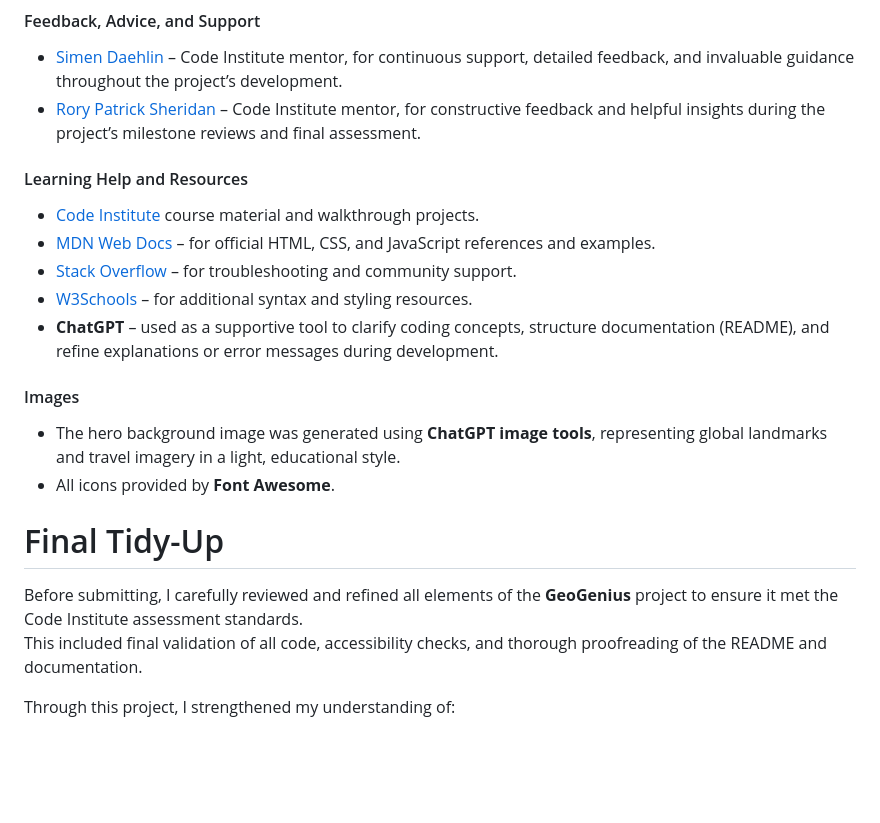
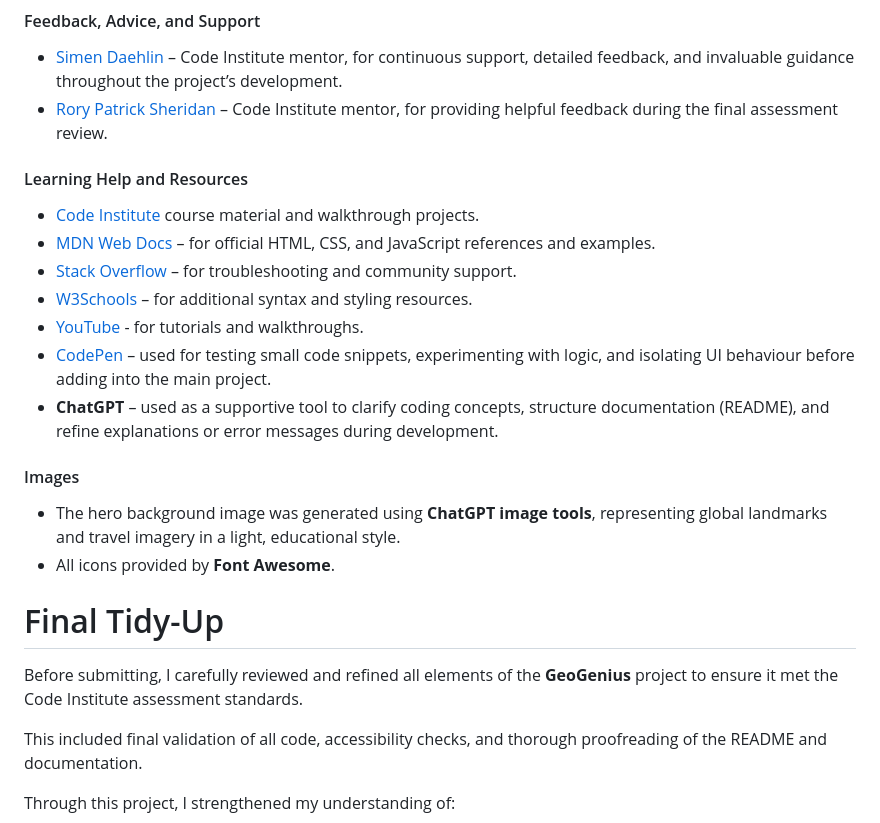
Before and after one commit to jolantadjatlova/geogenius, a Markdown page: README.md, the part around one of its changes. Drawn GitHub-style; blank space fills up the shorter version.

Commit message:
README Tidy up

```diff
--- a/README.md
+++ b/README.md
@@ -718,7 +735,7 @@ Forking the GitHub repository allows you to create a duplicate of a local reposi
 #### Feedback, Advice, and Support
 
 - [Simen Daehlin](https://github.com/Eventyret "Simen Daehlin") – Code Institute mentor, for continuous support, detailed feedback, and invaluable guidance throughout the project’s development.
-- [Rory Patrick Sheridan](https://github.com/Ri-Dearg "Rory Patrick Sheridan") – Code Institute mentor, for constructive feedback and helpful insights during the project’s milestone reviews and final assessment.
+- [Rory Patrick Sheridan](https://github.com/Ri-Dearg "Rory Patrick Sheridan") – Code Institute mentor, for providing helpful feedback during the final assessment review.
 
 #### Learning Help and Resources
 
@@ -726,6 +743,8 @@ Forking the GitHub repository allows you to create a duplicate of a local reposi
 - [MDN Web Docs](https://developer.mozilla.org/) – for official HTML, CSS, and JavaScript references and examples.
 - [Stack Overflow](https://stackoverflow.com/) – for troubleshooting and community support.
 - [W3Schools](https://www.w3schools.com/) – for additional syntax and styling resources.
+- [YouTube](https://youtube.com) - for tutorials and walkthroughs.
+- [CodePen](https://codepen.io/) – used for testing small code snippets, experimenting with logic, and isolating UI behaviour before adding into the main project.
 - **ChatGPT** – used as a supportive tool to clarify coding concepts, structure documentation (README), and refine explanations or error messages during development.
 
 #### Images
@@ -736,6 +755,7 @@ Forking the GitHub repository allows you to create a duplicate of a local reposi
 # Final Tidy-Up
 
 Before submitting, I carefully reviewed and refined all elements of the **GeoGenius** project to ensure it met the Code Institute assessment standards.
+
 This included final validation of all code, accessibility checks, and thorough proofreading of the README and documentation.
 
 Through this project, I strengthened my understanding of:
```
Also changed, not shown: other parts of README.md (+25 -8 lines).
